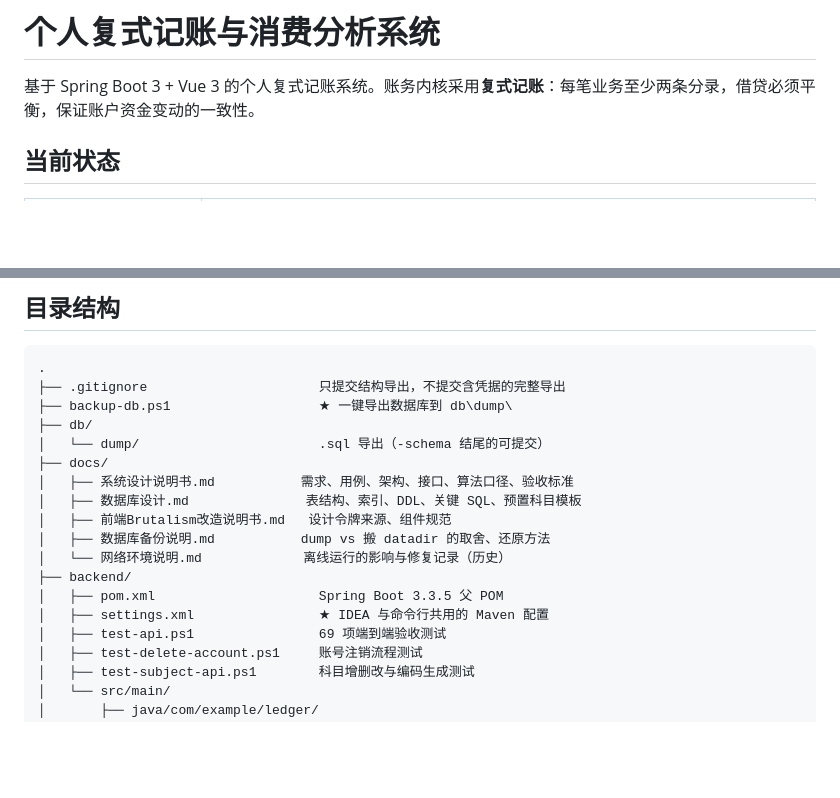
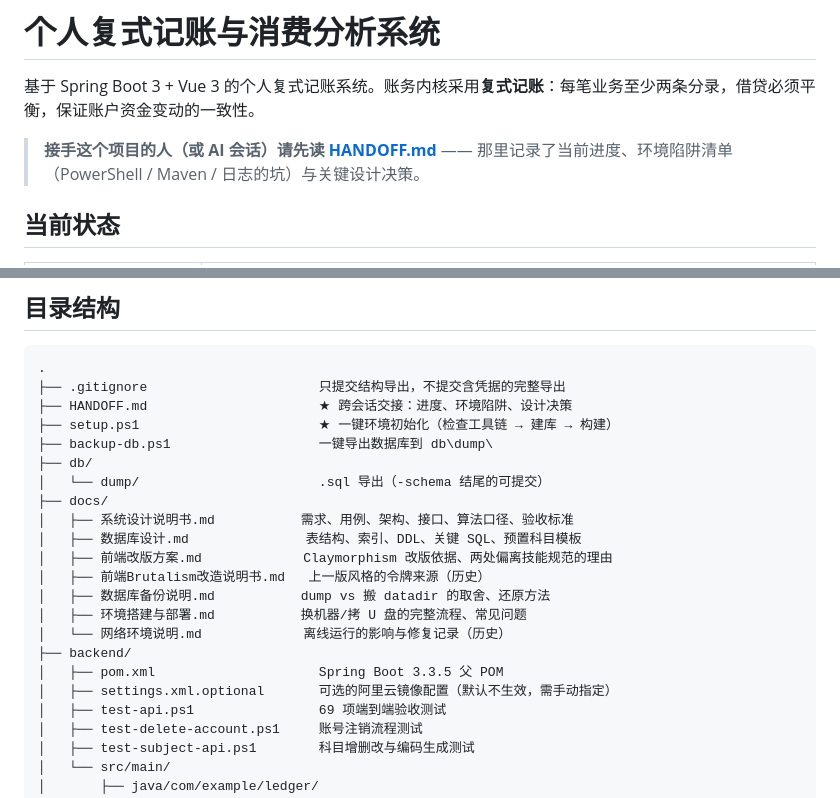
Before and after one commit to MareNectaris59/MyCapstoneProject-Personal-Ledger, a Markdown page: README.md, 2 parts joined by grey strips. Drawn GitHub-style; blank space fills up the shorter version.

````diff
--- a/README.md
+++ b/README.md
@@ -1,6 +1,9 @@
 # 个人复式记账与消费分析系统
 
 基于 Spring Boot 3 + Vue 3 的个人复式记账系统。账务内核采用**复式记账**：每笔业务至少两条分录，借贷必须平衡，保证账户资金变动的一致性。
+
+> **接手这个项目的人（或 AI 会话）请先读 [HANDOFF.md](HANDOFF.md)** ——
+> 那里记录了当前进度、环境陷阱清单（PowerShell / Maven / 日志的坑）与关键设计决策。
 
 ## 当前状态
 
@@ -156,18 +159,22 @@ powershell -ExecutionPolicy Bypass -File .\test-subject-api.ps1      # 科目增
 ```
 .
 ├── .gitignore                      只提交结构导出，不提交含凭据的完整导出
-├── backup-db.ps1                   ★ 一键导出数据库到 db\dump\
+├── HANDOFF.md                      ★ 跨会话交接：进度、环境陷阱、设计决策
+├── setup.ps1                       ★ 一键环境初始化（检查工具链 → 建库 → 构建）
+├── backup-db.ps1                   一键导出数据库到 db\dump\
 ├── db/
 │   └── dump/                       .sql 导出（-schema 结尾的可提交）
 ├── docs/
 │   ├── 系统设计说明书.md           需求、用例、架构、接口、算法口径、验收标准
 │   ├── 数据库设计.md               表结构、索引、DDL、关键 SQL、预置科目模板
-│   ├── 前端Brutalism改造说明书.md   设计令牌来源、组件规范
+│   ├── 前端改版方案.md             Claymorphism 改版依据、两处偏离技能规范的理由
+│   ├── 前端Brutalism改造说明书.md   上一版风格的令牌来源（历史）
 │   ├── 数据库备份说明.md           dump vs 搬 datadir 的取舍、还原方法
+│   ├── 环境搭建与部署.md           换机器/拷 U 盘的完整流程、常见问题
 │   └── 网络环境说明.md             离线运行的影响与修复记录（历史）
 ├── backend/
 │   ├── pom.xml                     Spring Boot 3.3.5 父 POM
-│   ├── settings.xml                ★ IDEA 与命令行共用的 Maven 配置
+│   ├── settings.xml.optional       可选的阿里云镜像配置（默认不生效，需手动指定）
 │   ├── test-api.ps1                69 项端到端验收测试
 │   ├── test-delete-account.ps1     账号注销流程测试
 │   ├── test-subject-api.ps1        科目增删改与编码生成测试
````
Also changed, not shown: HANDOFF.md (added, +279 -0 lines).
